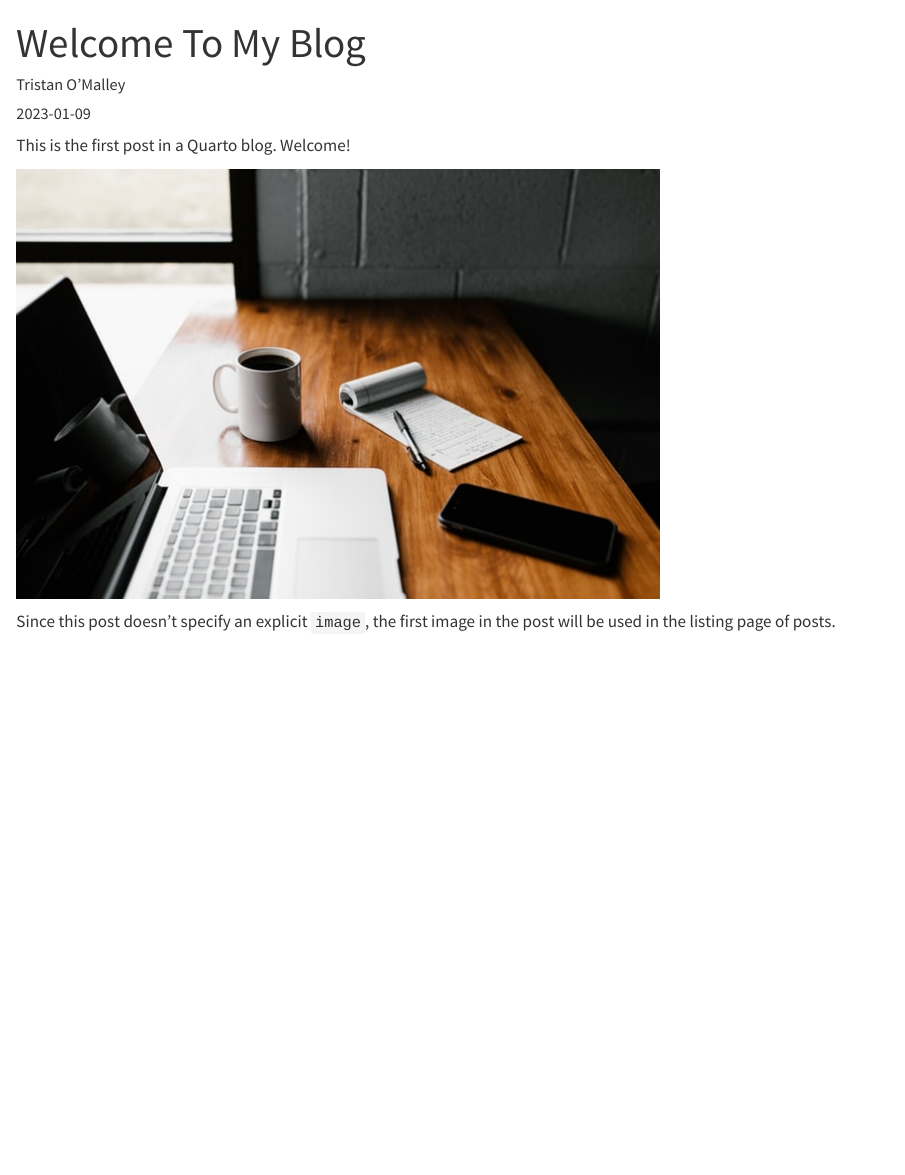
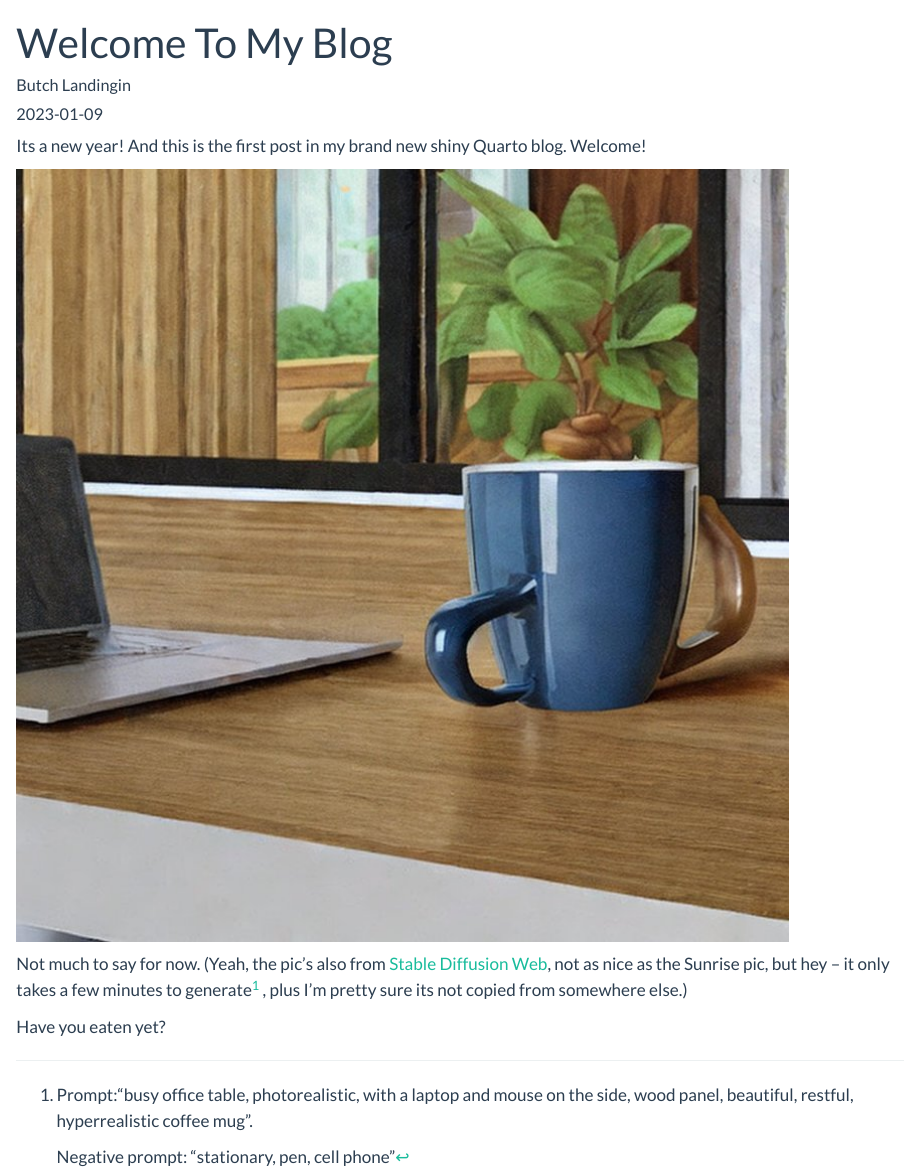
Before and after one commit to butchland/butchland.github.io, a Quarto document (posts/welcome/index.qmd): the page in a window 1100 px wide, from its top. Rendered offline with R 4.5, knitr and Pandoc in place of Quarto, with nearby package versions.

Commit message:
chore: Update content with my "personal touch"

```diff
--- a/_quarto.yml
+++ b/_quarto.yml
@@ -8,9 +8,10 @@ website:
       - about.qmd
       - icon: github
         href: https://github.com/butchland
-      - icon: twitter
-        href: https://twitter.com/butchland
+      - icon: mastodon
+        href: https://fosstodon.org/@butchland
+
 format:
   html:
-    theme: cosmo
+    theme: flatly
     css: styles.css
--- a/posts/welcome/index.qmd
+++ b/posts/welcome/index.qmd
@@ -1,12 +1,21 @@
 ---
 title: "Welcome To My Blog"
-author: "Tristan O'Malley"
+author: "Butch Landingin"
 date: "2023-01-09"
 categories: [news]
 ---
 
-This is the first post in a Quarto blog. Welcome!
+Its a new year!
+And this is the first post in my brand new shiny Quarto blog. Welcome!
 
-![](thumbnail.jpg)
+![](office-wood-panel.jpg)
 
-Since this post doesn't specify an explicit `image`, the first image in the post will be used in the listing page of posts.
+Not much to say for now. (Yeah, the pic's also from [Stable Diffusion Web](https://bootswatch.com/cosmo/), not as nice as the
+Sunrise pic, but hey -- it only takes a few minutes to generate[^longnote] , plus I'm pretty sure its not
+copied from somewhere else.)
+
+Have you eaten yet?
+
+[^longnote]: Prompt:"busy office table, photorealistic, with a laptop and mouse on the side, wood panel, beautiful, restful, hyperrealistic coffee mug".
+
+    Negative prompt: "stationary, pen, cell phone"
```
Also changed, not shown: about.qmd (+3 -6 lines), posts/welcome/office-wood-panel.jpg (added), posts/welcome/thumbnail.jpg (deleted), profile.jpg (deleted).
